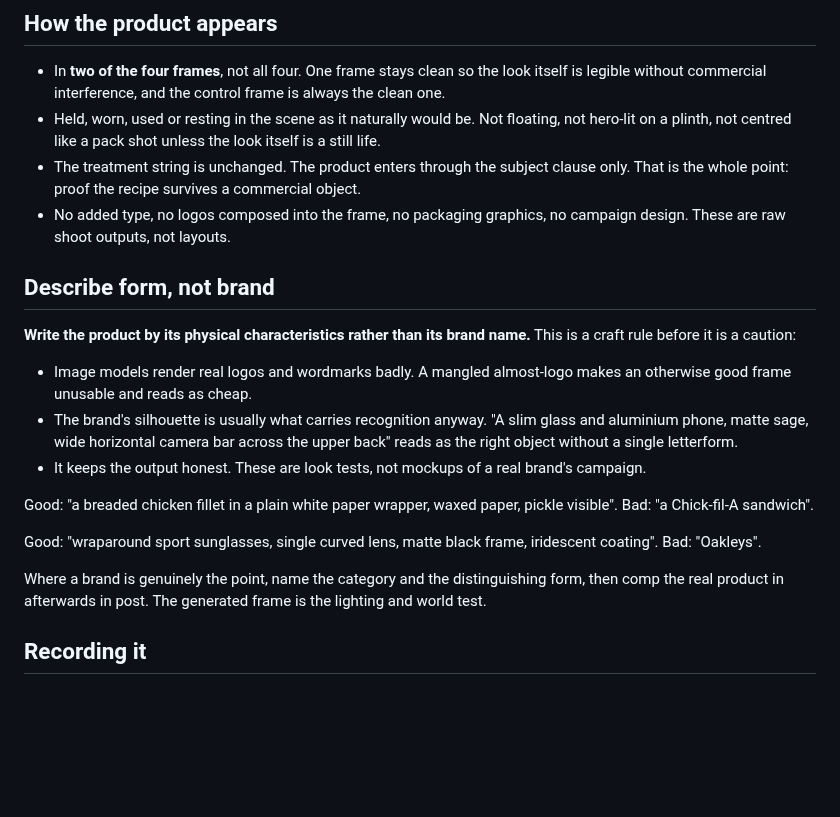
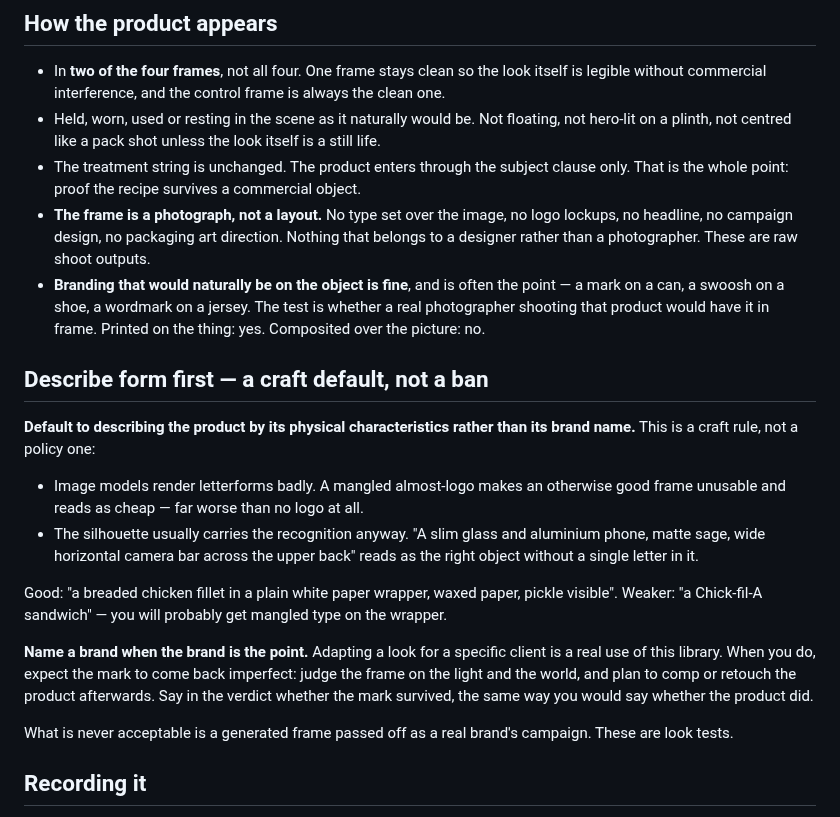
Before and after one commit to bradhall4/Look-Library, a Markdown page: docs/product-rule.md, the part around the change. Rendered like a GitHub page; blank space fills up the shorter version.

Commit message:
product-rule: separate "no layouts" from "no brands"
The doc welded two different rules together and enforced both at full
strength. Only one of them was intended.

"No added type, no logos composed into the frame, no packaging graphics,
no campaign design" was meant to keep the model from producing a designed
layout. Read plainly it also banned a logo printed on the product itself,
which is often exactly the point — the library exists to show how a look
would carry a brand.

Now stated as two things:

- The frame is a photograph, not a layout. No type over the image, no
  lockups, no headline, no campaign design. Nothing that belongs to a
  designer rather than a photographer.
- Branding naturally on the object is fine. A mark on a can, a swoosh on
  a shoe, a wordmark on a jersey. Printed on the thing: yes. Composited
  over the picture: no.

"Describe form, not brand" is demoted from a prohibition to a craft
default, keeping the reason it existed — models mangle letterforms, and a
broken almost-logo is worse than no logo. Naming a brand is now explicitly
allowed when the brand is the point, with the expectation that the mark
gets comped or retouched afterwards and that the verdict says whether it
survived.

Co-Authored-By: Claude Opus 5 <noreply@anthropic.com>

```diff
--- a/docs/product-rule.md
+++ b/docs/product-rule.md
@@ -30,29 +30,35 @@ Rotate the category across runs. Do not do phones three times running.
   hero-lit on a plinth, not centred like a pack shot unless the look itself is a still life.
 - The treatment string is unchanged. The product enters through the subject clause only. That
   is the whole point: proof the recipe survives a commercial object.
-- No added type, no logos composed into the frame, no packaging graphics, no campaign design.
-  These are raw shoot outputs, not layouts.
+- **The frame is a photograph, not a layout.** No type set over the image, no logo lockups, no
+  headline, no campaign design, no packaging art direction. Nothing that belongs to a designer
+  rather than a photographer. These are raw shoot outputs.
+- **Branding that would naturally be on the object is fine**, and is often the point — a mark on
+  a can, a swoosh on a shoe, a wordmark on a jersey. The test is whether a real photographer
+  shooting that product would have it in frame. Printed on the thing: yes. Composited over the
+  picture: no.
 
-## Describe form, not brand
+## Describe form first — a craft default, not a ban
 
-**Write the product by its physical characteristics rather than its brand name.** This is a
-craft rule before it is a caution:
+**Default to describing the product by its physical characteristics rather than its brand name.**
+This is a craft rule, not a policy one:
 
-- Image models render real logos and wordmarks badly. A mangled almost-logo makes an otherwise
-  good frame unusable and reads as cheap.
-- The brand's silhouette is usually what carries recognition anyway. "A slim glass and aluminium
-  phone, matte sage, wide horizontal camera bar across the upper back" reads as the right object
-  without a single letterform.
-- It keeps the output honest. These are look tests, not mockups of a real brand's campaign.
+- Image models render letterforms badly. A mangled almost-logo makes an otherwise good frame
+  unusable and reads as cheap — far worse than no logo at all.
+- The silhouette usually carries the recognition anyway. "A slim glass and aluminium phone,
+  matte sage, wide horizontal camera bar across the upper back" reads as the right object
+  without a single letter in it.
 
 Good: "a breaded chicken fillet in a plain white paper wrapper, waxed paper, pickle visible".
-Bad: "a Chick-fil-A sandwich".
+Weaker: "a Chick-fil-A sandwich" — you will probably get mangled type on the wrapper.
 
-Good: "wraparound sport sunglasses, single curved lens, matte black frame, iridescent coating".
-Bad: "Oakleys".
+**Name a brand when the brand is the point.** Adapting a look for a specific client is a real
+use of this library. When you do, expect the mark to come back imperfect: judge the frame on the
+light and the world, and plan to comp or retouch the product afterwards. Say in the verdict
+whether the mark survived, the same way you would say whether the product did.
 
-Where a brand is genuinely the point, name the category and the distinguishing form, then comp
-the real product in afterwards in post. The generated frame is the lighting and world test.
+What is never acceptable is a generated frame passed off as a real brand's campaign. These are
+look tests.
 
 ## Recording it
 
```
